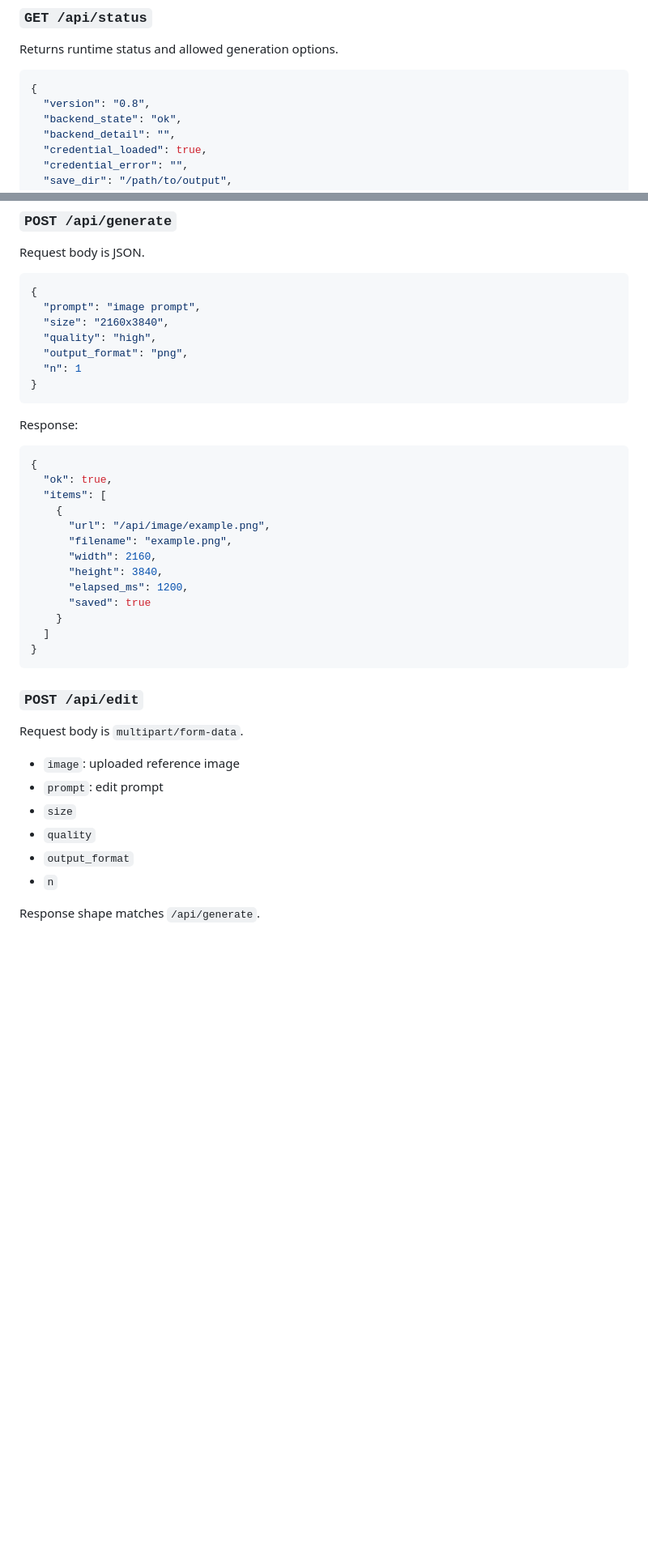
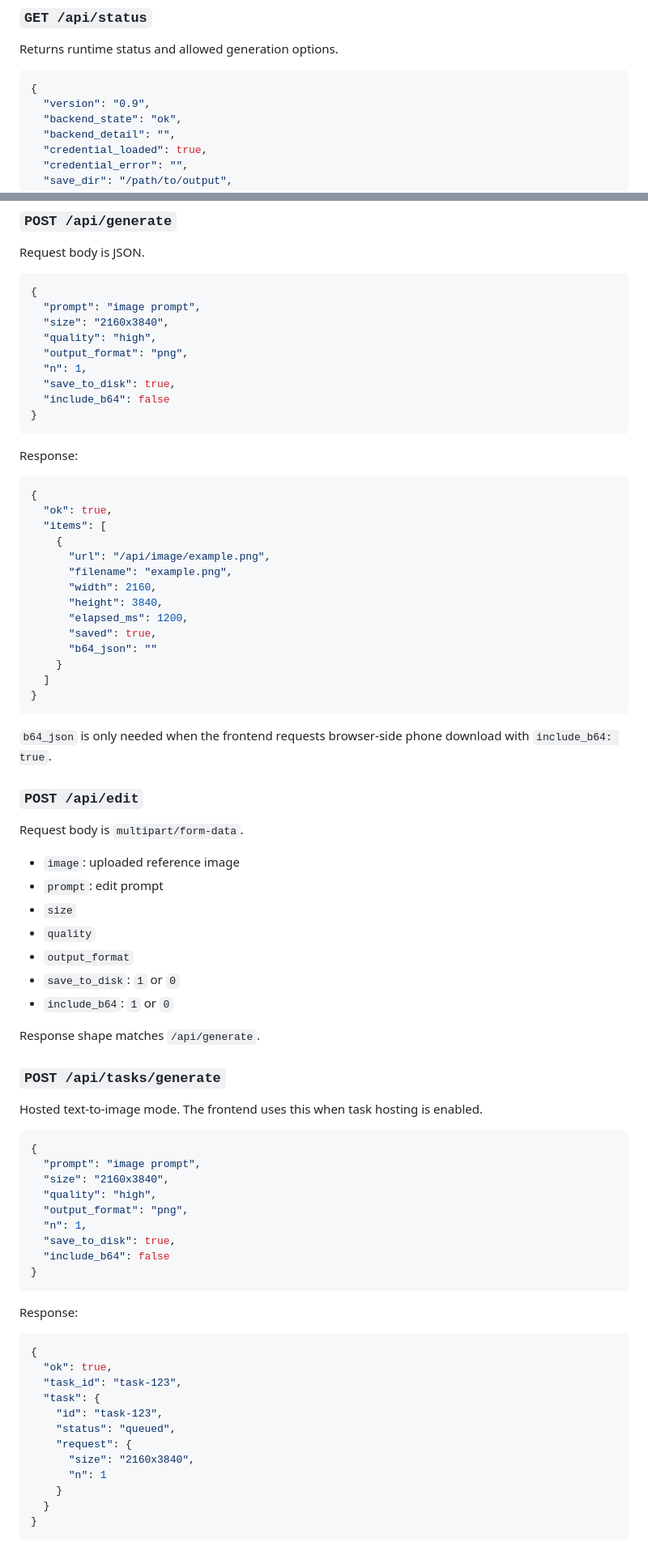
Before and after one commit to DRSFM/image2-frontend-haiku, a Markdown page: API_CONTRACT.md, 2 parts joined by grey strips. Shown: that part at 81% size. Rendered like a GitHub page; blank space fills up the shorter version.

````diff
--- a/API_CONTRACT.md
+++ b/API_CONTRACT.md
@@ -10,7 +10,7 @@ Returns runtime status and allowed generation options.
 
 ```json
 {
-  "version": "0.8",
+  "version": "0.9",
   "backend_state": "ok",
   "backend_detail": "",
   "credential_loaded": true,
@@ -72,7 +73,9 @@ Request body is JSON.
   "size": "2160x3840",
   "quality": "high",
   "output_format": "png",
-  "n": 1
+  "n": 1,
+  "save_to_disk": true,
+  "include_b64": false
 }
 ```
 
@@ -88,11 +91,14 @@ Response:
       "width": 2160,
       "height": 3840,
       "elapsed_ms": 1200,
-      "saved": true
+      "saved": true,
+      "b64_json": ""
     }
   ]
 }
 ```
+
+`b64_json` is only needed when the frontend requests browser-side phone download with `include_b64: true`.
 
 ### `POST /api/edit`
 
@@ -103,6 +109,41 @@ Request body is `multipart/form-data`.
 - `size`
 - `quality`
 - `output_format`
-- `n`
+- `save_to_disk`: `1` or `0`
+- `include_b64`: `1` or `0`
 
 Response shape matches `/api/generate`.
+
+### `POST /api/tasks/generate`
+
+Hosted text-to-image mode. The frontend uses this when task hosting is enabled.
+
+```json
+{
+  "prompt": "image prompt",
+  "size": "2160x3840",
+  "quality": "high",
+  "output_format": "png",
+  "n": 1,
+  "save_to_disk": true,
+  "include_b64": false
+}
+```
+
+Response:
+
+```json
+{
+  "ok": true,
+  "task_id": "task-123",
+  "task": {
+    "id": "task-123",
+    "status": "queued",
+    "request": {
+      "size": "2160x3840",
+      "n": 1
+    }
+  }
+}
+```
+
````
Also changed, not shown: other parts of API_CONTRACT.md (+70 -1 lines), README.md (+33 -6 lines), docs/screenshot-home.png (added), 10 other files.
